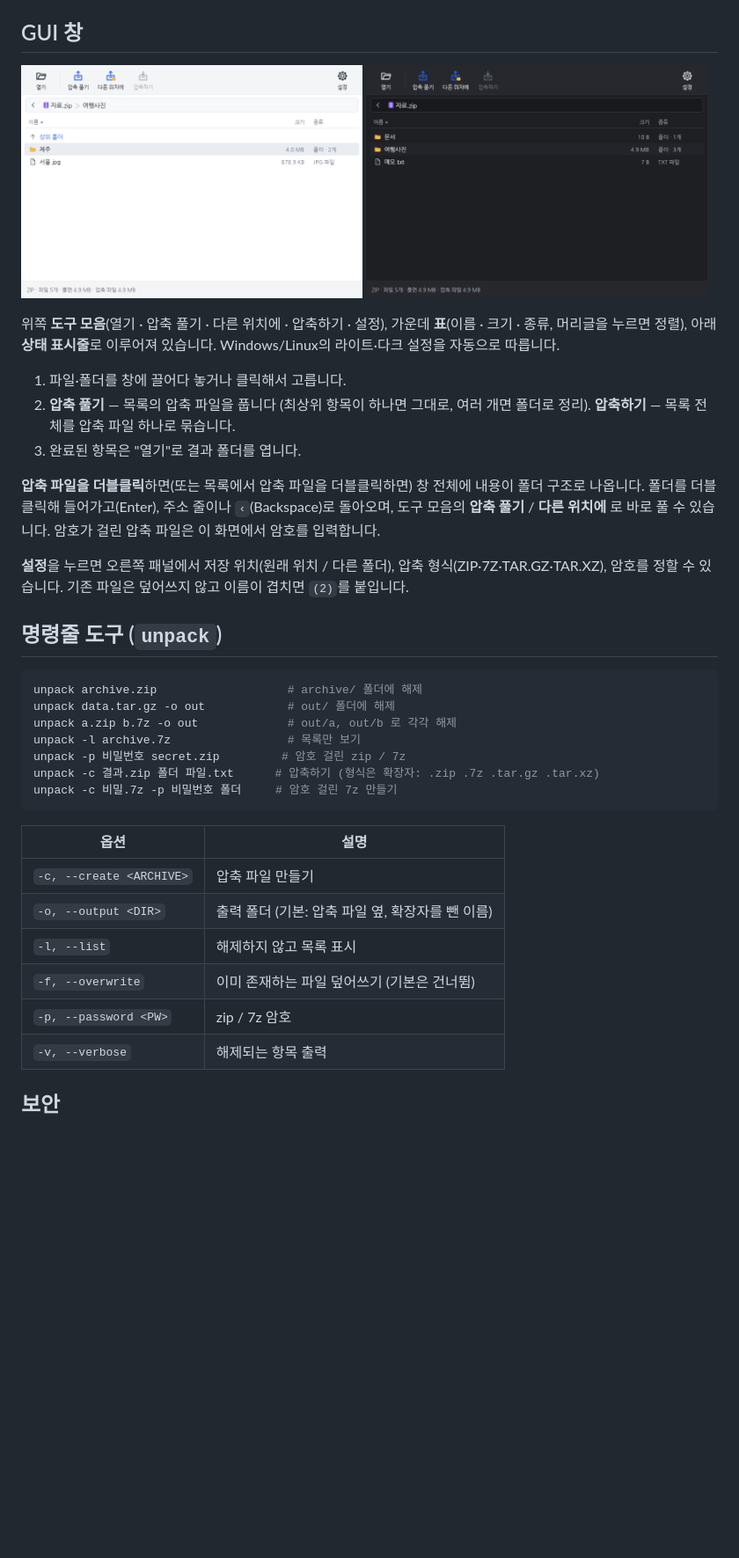
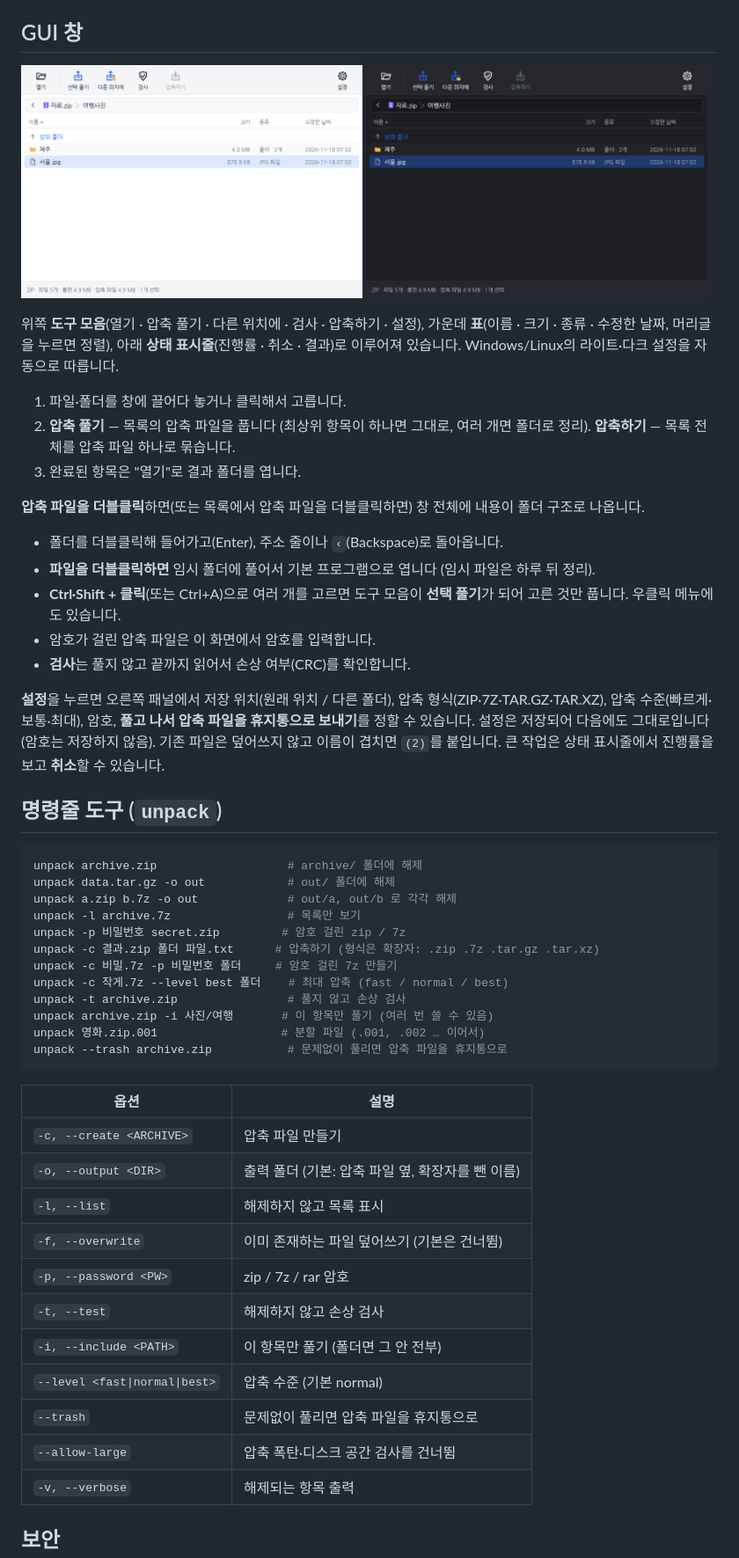
Before and after one commit to opizen/opizen02, a Markdown page: README.md, the part around one of its changes. Shown at 88% size. Rendered like a GitHub page; pictures changed too: assets/screenshot-dark.png, assets/screenshot.png; blank space fills up the shorter version.

````diff
--- a/README.md
+++ b/README.md
@@ -74,7 +76,7 @@ Linux에서는 `install.sh`(사용자 설치)가 zip을 opizenAI_Unpack에 연
 
 <img src="assets/screenshot.png" width="49%" alt="opizenAI_Unpack — 라이트 테마"> <img src="assets/screenshot-dark.png" width="49%" alt="opizenAI_Unpack — 다크 테마">
 
-위쪽 **도구 모음**(열기 · 압축 풀기 · 다른 위치에 · 압축하기 · 설정), 가운데 **표**(이름 · 크기 · 종류, 머리글을 누르면 정렬), 아래 **상태 표시줄**로 이루어져 있습니다. Windows/Linux의 라이트·다크 설정을 자동으로 따릅니다.
+위쪽 **도구 모음**(열기 · 압축 풀기 · 다른 위치에 · 검사 · 압축하기 · 설정), 가운데 **표**(이름 · 크기 · 종류 · 수정한 날짜, 머리글을 누르면 정렬), 아래 **상태 표시줄**(진행률 · 취소 · 결과)로 이루어져 있습니다. Windows/Linux의 라이트·다크 설정을 자동으로 따릅니다.
 
 1. 파일·폴더를 창에 끌어다 놓거나 클릭해서 고릅니다.
 2. **압축 풀기** — 목록의 압축 파일을 풉니다 (최상위 항목이 하나면 그대로, 여러 개면 폴더로 정리).
@@ -82,11 +84,15 @@ Linux에서는 `install.sh`(사용자 설치)가 zip을 opizenAI_Unpack에 연
 3. 완료된 항목은 "열기"로 결과 폴더를 엽니다.
 
 **압축 파일을 더블클릭**하면(또는 목록에서 압축 파일을 더블클릭하면) 창 전체에 내용이 폴더 구조로 나옵니다.
-폴더를 더블클릭해 들어가고(Enter), 주소 줄이나 `‹`(Backspace)로 돌아오며, 도구 모음의 **압축 풀기** / **다른 위치에** 로 바로 풀 수 있습니다.
-암호가 걸린 압축 파일은 이 화면에서 암호를 입력합니다.
+- 폴더를 더블클릭해 들어가고(Enter), 주소 줄이나 `‹`(Backspace)로 돌아옵니다.
+- **파일을 더블클릭하면** 임시 폴더에 풀어서 기본 프로그램으로 엽니다 (임시 파일은 하루 뒤 정리).
+- **Ctrl·Shift + 클릭**(또는 Ctrl+A)으로 여러 개를 고르면 도구 모음이 **선택 풀기**가 되어 고른 것만 풉니다. 우클릭 메뉴에도 있습니다.
+- 암호가 걸린 압축 파일은 이 화면에서 암호를 입력합니다.
+- **검사**는 풀지 않고 끝까지 읽어서 손상 여부(CRC)를 확인합니다.
 
-**설정**을 누르면 오른쪽 패널에서 저장 위치(원래 위치 / 다른 폴더), 압축 형식(ZIP·7Z·TAR.GZ·TAR.XZ), 암호를 정할 수 있습니다.
-기존 파일은 덮어쓰지 않고 이름이 겹치면 `(2)`를 붙입니다.
+**설정**을 누르면 오른쪽 패널에서 저장 위치(원래 위치 / 다른 폴더), 압축 형식(ZIP·7Z·TAR.GZ·TAR.XZ), 압축 수준(빠르게·보통·최대),
+암호, **풀고 나서 압축 파일을 휴지통으로 보내기**를 정할 수 있습니다. 설정은 저장되어 다음에도 그대로입니다(암호는 저장하지 않음).
+기존 파일은 덮어쓰지 않고 이름이 겹치면 `(2)`를 붙입니다. 큰 작업은 상태 표시줄에서 진행률을 보고 **취소**할 수 있습니다.
 
 ## 명령줄 도구 (`unpack`)
 
@@ -98,6 +104,11 @@ unpack -l archive.7z                 # 목록만 보기
 unpack -p 비밀번호 secret.zip         # 암호 걸린 zip / 7z
 unpack -c 결과.zip 폴더 파일.txt      # 압축하기 (형식은 확장자: .zip .7z .tar.gz .tar.xz)
 unpack -c 비밀.7z -p 비밀번호 폴더     # 암호 걸린 7z 만들기
+unpack -c 작게.7z --level best 폴더    # 최대 압축 (fast / normal / best)
+unpack -t archive.zip                # 풀지 않고 손상 검사
+unpack archive.zip -i 사진/여행       # 이 항목만 풀기 (여러 번 쓸 수 있음)
+unpack 영화.zip.001                  # 분할 파일 (.001, .002 … 이어서)
+unpack --trash archive.zip           # 문제없이 풀리면 압축 파일을 휴지통으로
 ```
 
 | 옵션 | 설명 |
@@ -106,7 +117,12 @@ unpack -c 비밀.7z -p 비밀번호 폴더     # 암호 걸린 7z 만들기
 | `-o, --output <DIR>` | 출력 폴더 (기본: 압축 파일 옆, 확장자를 뺀 이름) |
 | `-l, --list` | 해제하지 않고 목록 표시 |
 | `-f, --overwrite` | 이미 존재하는 파일 덮어쓰기 (기본은 건너뜀) |
-| `-p, --password <PW>` | zip / 7z 암호 |
+| `-p, --password <PW>` | zip / 7z / rar 암호 |
+| `-t, --test` | 해제하지 않고 손상 검사 |
+| `-i, --include <PATH>` | 이 항목만 풀기 (폴더면 그 안 전부) |
+| `--level <fast\|normal\|best>` | 압축 수준 (기본 normal) |
+| `--trash` | 문제없이 풀리면 압축 파일을 휴지통으로 |
+| `--allow-large` | 압축 폭탄·디스크 공간 검사를 건너뜀 |
 | `-v, --verbose` | 해제되는 항목 출력 |
 
 ## 보안
````
Also changed, not shown: other parts of README.md (+5 -1 lines), 16 other files.
